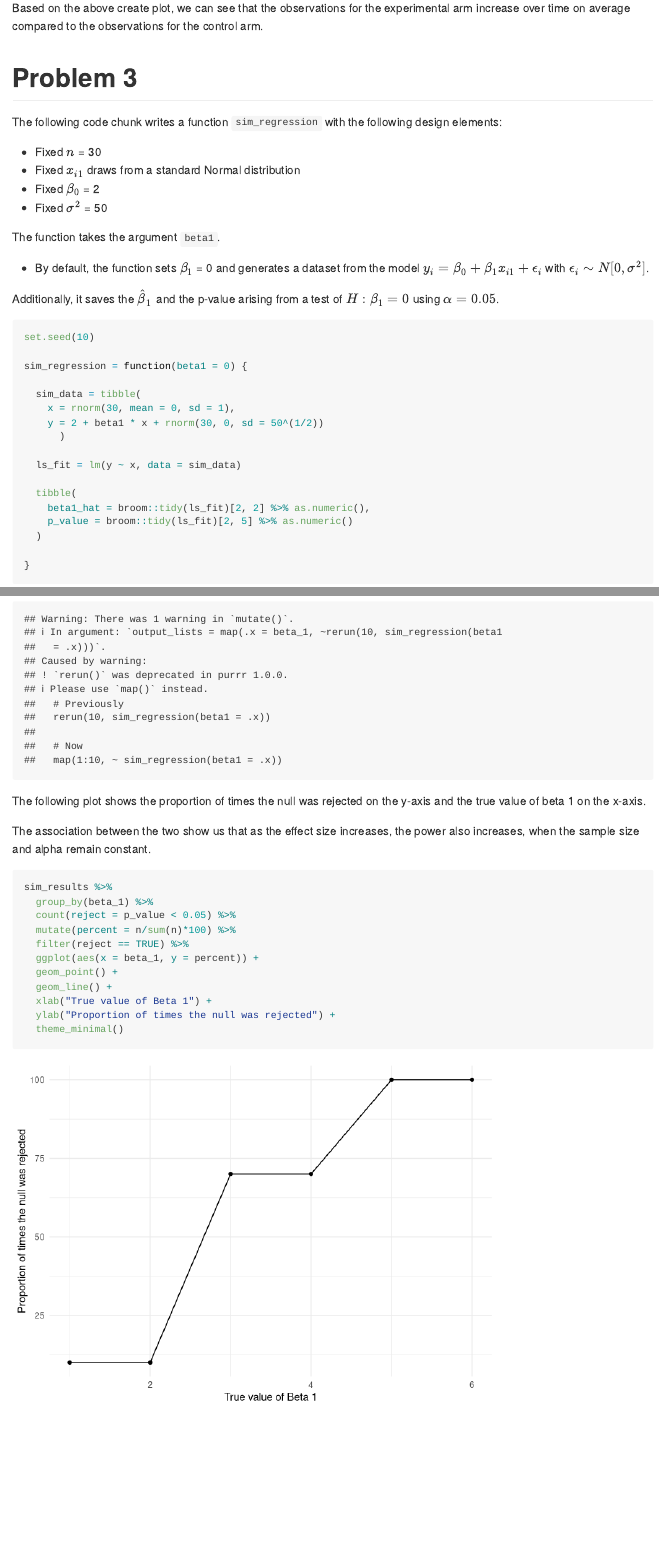
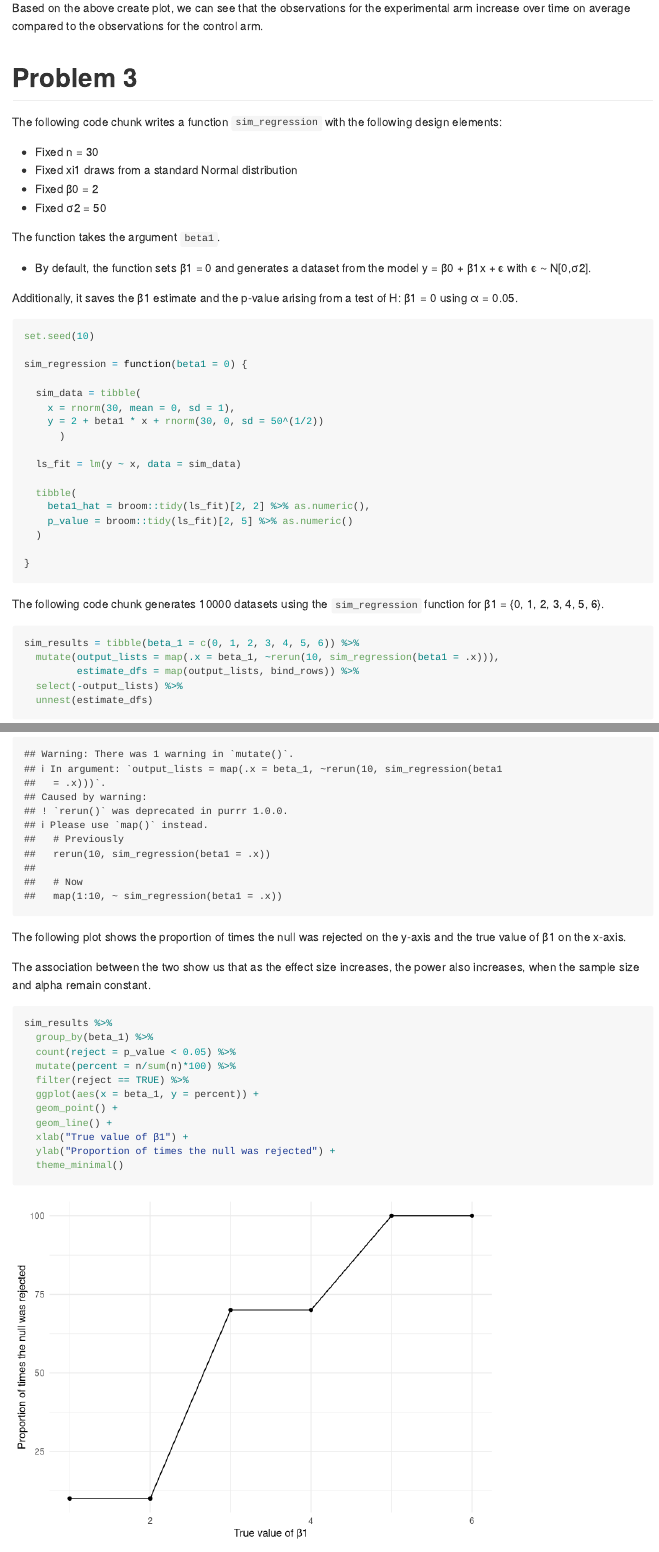
Before and after one commit to MeerajKothari/p8105_hw5_mk4208, an R Markdown document (p8105_hw5_mk4208.Rmd): the page in a window 1100 px wide, from 2410 px down, and a second part further down, joined at a grey line. Rendered offline with R 4.5, knitr and Pandoc, with nearby package versions.

Commit message:
changed the style of equations a bit

````diff
--- a/p8105_hw5_mk4208.Rmd
+++ b/p8105_hw5_mk4208.Rmd
@@ -90,16 +90,16 @@ Based on the above create plot, we can see that the observations for the experim
 
 The following code chunk writes a function `sim_regression` with the following design elements:
 
-* Fixed $n$ = 30
-* Fixed $x_{i1}$ draws from a standard Normal distribution
-* Fixed $\beta_0$ = 2
-* Fixed $\sigma^2$ = 50
+* Fixed n = 30
+* Fixed xi1 draws from a standard Normal distribution
+* Fixed β0 = 2
+* Fixed σ2 = 50
 
 The function takes the argument `beta1`.
 
-* By default, the function sets $\beta_1$ = 0 and generates a dataset from the model $y_i = \beta_0 + \beta_1x_{i1} + \epsilon_i$ with $\epsilon_i \sim N[0, \sigma^2]$.
+* By default, the function sets β1 = 0 and generates a dataset from the model y = β0 + β1x + ϵ with ϵ ∼ N[0,σ2].
 
-Additionally, it saves the $\hat\beta_1$ and the p-value arising from a test of $H: \beta_1 = 0$ using $\alpha = 0.05$.
+Additionally, it saves the β1 estimate and the p-value arising from a test of H: β1 = 0 using α = 0.05.
 
 ```{r}
 set.seed(10)
@@ -121,7 +121,7 @@ sim_regression = function(beta1 = 0) {
 }
 ```
 
-The following code chunk generates 10000 datasets using the `sim_regression` function for $\beta_1 = \{0, 1, 2, 3, 4, 5, 6\}$.
+The following code chunk generates 10000 datasets using the `sim_regression` function for β1 = {0, 1, 2, 3, 4, 5, 6}.
 
 ```{r}
 sim_results = tibble(beta_1 = c(0, 1, 2, 3, 4, 5, 6)) %>%
@@ -131,7 +131,7 @@ sim_results = tibble(beta_1 = c(0, 1, 2, 3, 4, 5, 6)) %>%
   unnest(estimate_dfs)
 ```
 
-The following plot shows the proportion of times the null was rejected on the y-axis and the true value of beta 1 on the x-axis.
+The following plot shows the proportion of times the null was rejected on the y-axis and the true value of β1 on the x-axis.
 
 The association between the two show us that as the effect size increases, the power also increases, when the sample size and alpha remain constant.
 
@@ -144,7 +144,7 @@ sim_results %>%
   ggplot(aes(x = beta_1, y = percent)) +
   geom_point() +
   geom_line() +
-  xlab("True value of Beta 1") +
+  xlab("True value of β1") +
   ylab("Proportion of times the null was rejected") +
   theme_minimal()
 ```
````
Also changed, not shown: p8105_hw5_mk4208.md, p8105_hw5_mk4208_files/figure-gfm/unnamed-chunk-10-1.png, p8105_hw5_mk4208_files/figure-gfm/unnamed-chunk-11-1.png, p8105_hw5_mk4208.Rmd (12 more changed lines).
